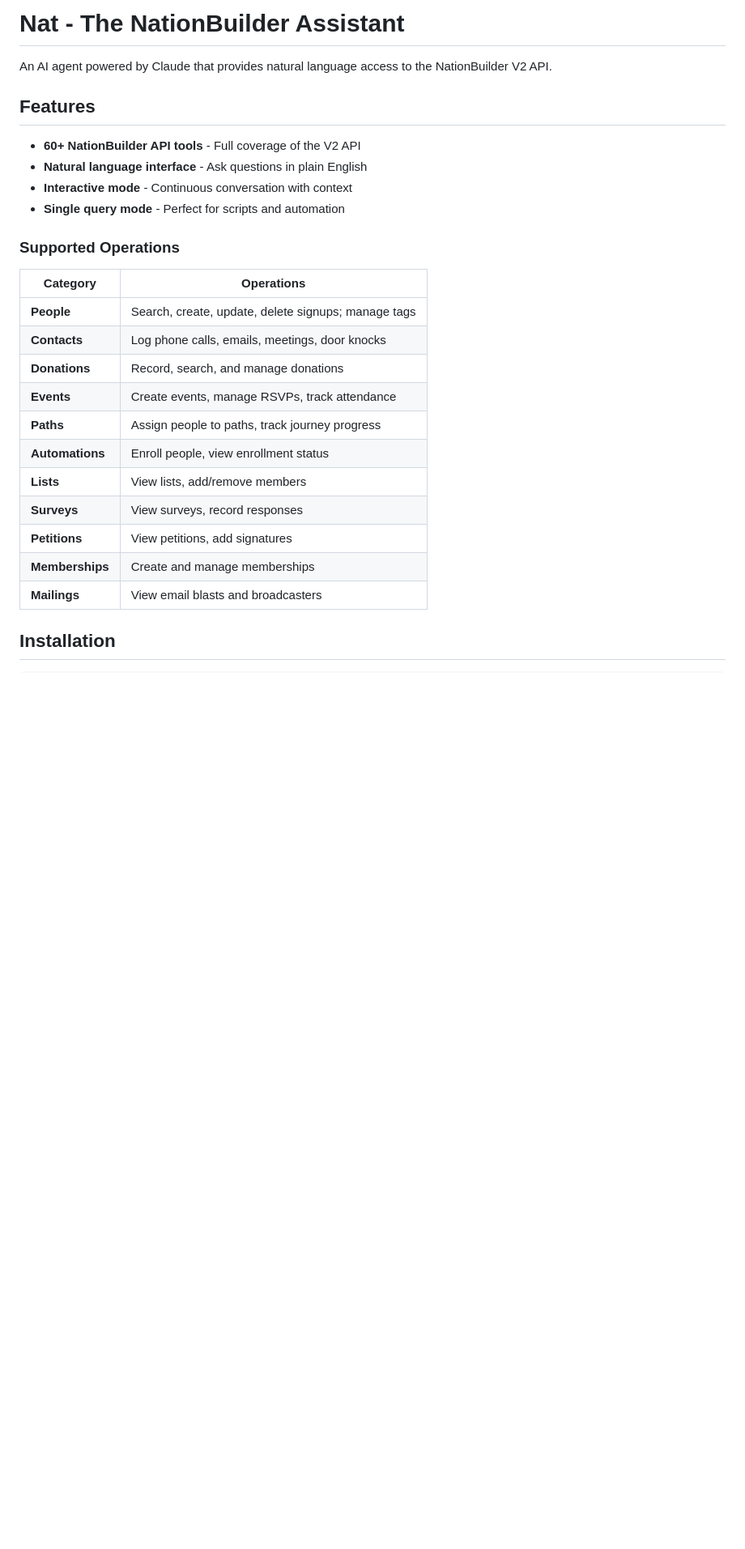
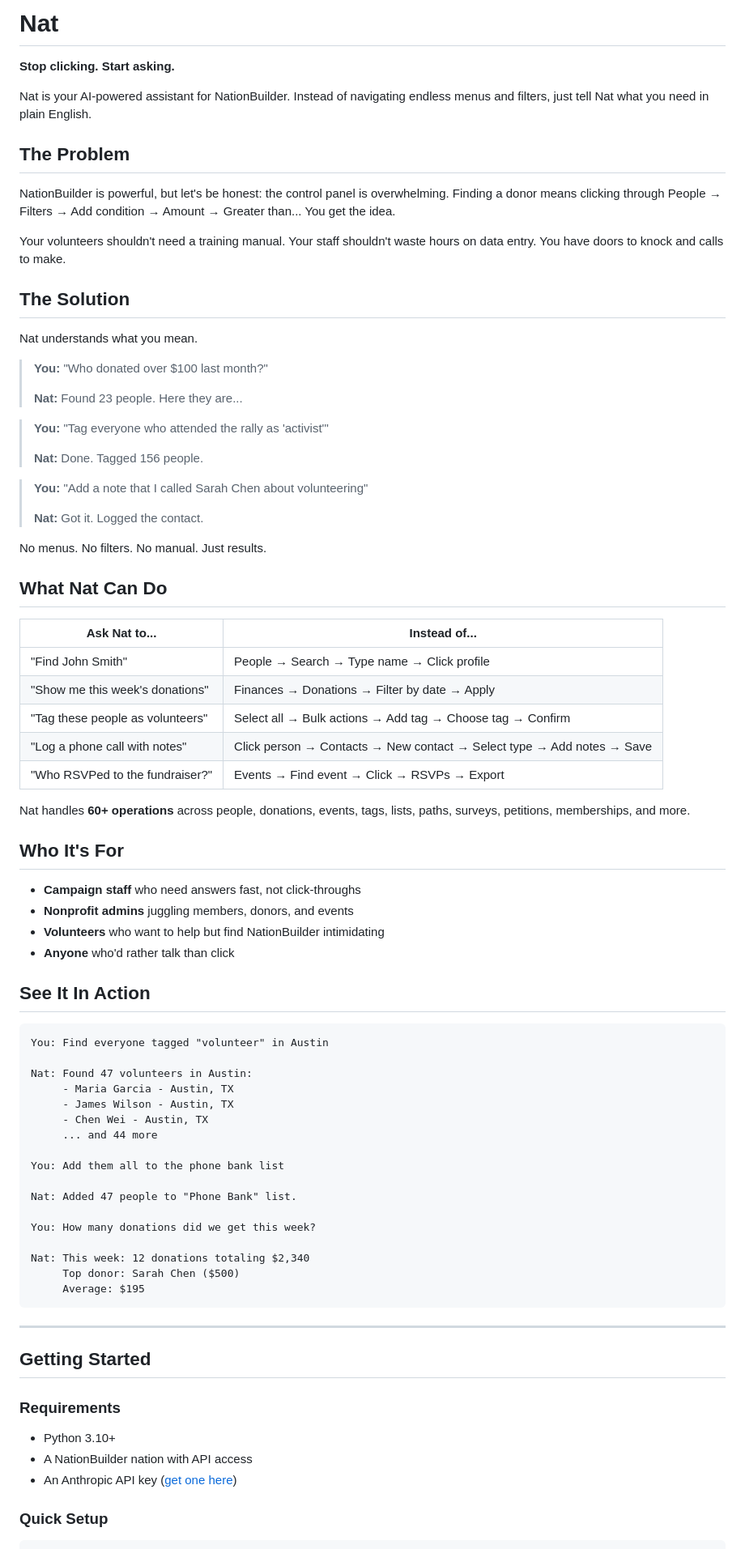
Before and after one commit to ianpatrickhines/nat, a Markdown page: README.md, the part around one of its changes. Shown at 81% size. GitHub-like rendering; blank space fills up the shorter version.

````diff
--- a/README.md
+++ b/README.md
@@ -1,30 +1,84 @@
-# Nat - The NationBuilder Assistant
+# Nat
 
-An AI agent powered by Claude that provides natural language access to the NationBuilder V2 API.
+**Stop clicking. Start asking.**
 
-## Features
+Nat is your AI-powered assistant for NationBuilder. Instead of navigating endless menus and filters, just tell Nat what you need in plain English.
 
-- **60+ NationBuilder API tools** - Full coverage of the V2 API
-- **Natural language interface** - Ask questions in plain English
-- **Interactive mode** - Continuous conversation with context
-- **Single query mode** - Perfect for scripts and automation
+## The Problem
 
-### Supported Operations
+NationBuilder is powerful, but let's be honest: the control panel is overwhelming. Finding a donor means clicking through People → Filters → Add condition → Amount → Greater than... You get the idea.
 
-| Category | Operations |
-|----------|------------|
-| **People** | Search, create, update, delete signups; manage tags |
-| **Contacts** | Log phone calls, emails, meetings, door knocks |
-| **Donations** | Record, search, and manage donations |
-| **Events** | Create events, manage RSVPs, track attendance |
-| **Paths** | Assign people to paths, track journey progress |
-| **Automations** | Enroll people, view enrollment status |
-| **Lists** | View lists, add/remove members |
-| **Surveys** | View surveys, record responses |
-| **Petitions** | View petitions, add signatures |
-| **Memberships** | Create and manage memberships |
-| **Mailings** | View email blasts and broadcasters |
+Your volunteers shouldn't need a training manual. Your staff shouldn't waste hours on data entry. You have doors to knock and calls to make.
 
-## Installation
+## The Solution
+
+Nat understands what you mean.
+
+> **You:** "Who donated over $100 last month?"
+>
+> **Nat:** Found 23 people. Here they are...
+
+> **You:** "Tag everyone who attended the rally as 'activist'"
+>
+> **Nat:** Done. Tagged 156 people.
+
+> **You:** "Add a note that I called Sarah Chen about volunteering"
+>
+> **Nat:** Got it. Logged the contact.
+
+No menus. No filters. No manual. Just results.
+
+## What Nat Can Do
+
+| Ask Nat to... | Instead of... |
+|---------------|---------------|
+| "Find John Smith" | People → Search → Type name → Click profile |
+| "Show me this week's donations" | Finances → Donations → Filter by date → Apply |
+| "Tag these people as volunteers" | Select all → Bulk actions → Add tag → Choose tag → Confirm |
+| "Log a phone call with notes" | Click person → Contacts → New contact → Select type → Add notes → Save |
+| "Who RSVPed to the fundraiser?" | Events → Find event → Click → RSVPs → Export |
+
+Nat handles **60+ operations** across people, donations, events, tags, lists, paths, surveys, petitions, memberships, and more.
+
+## Who It's For
+
+- **Campaign staff** who need answers fast, not click-throughs
+- **Nonprofit admins** juggling members, donors, and events
+- **Volunteers** who want to help but find NationBuilder intimidating
+- **Anyone** who'd rather talk than click
+
+## See It In Action
+
+```
+You: Find everyone tagged "volunteer" in Austin
+
+Nat: Found 47 volunteers in Austin:
+     - Maria Garcia - Austin, TX
+     - James Wilson - Austin, TX
+     - Chen Wei - Austin, TX
+     ... and 44 more
+
+You: Add them all to the phone bank list
+
+Nat: Added 47 people to "Phone Bank" list.
+
+You: How many donations did we get this week?
+
+Nat: This week: 12 donations totaling $2,340
+     Top donor: Sarah Chen ($500)
+     Average: $195
+```
+
+---
+
+## Getting Started
+
+### Requirements
+
+- Python 3.10+
+- A NationBuilder nation with API access
+- An Anthropic API key ([get one here](https://console.anthropic.com/))
+
+### Quick Setup
 
 ```bash
````
Also changed, not shown: other parts of README.md (+69 -88 lines).
